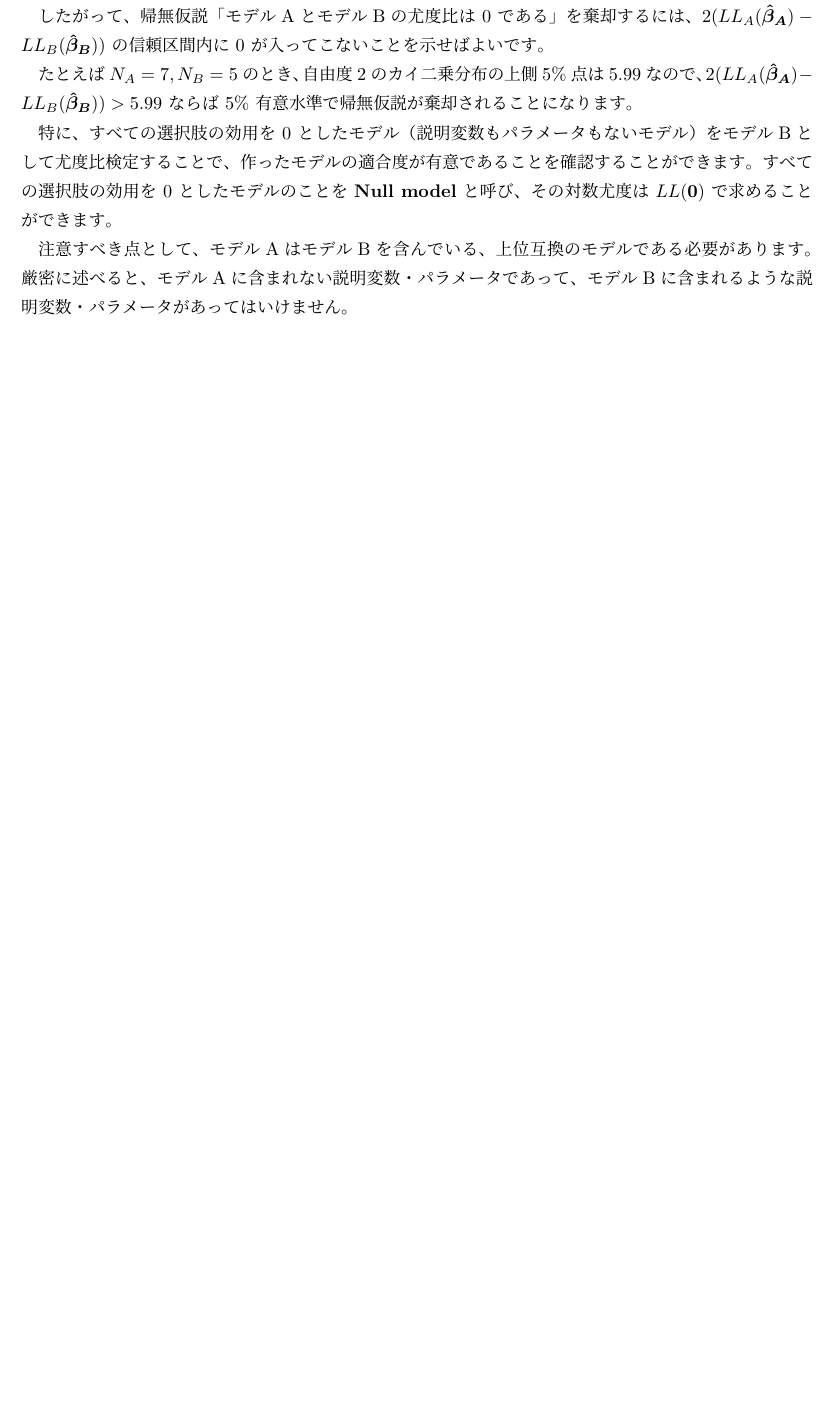
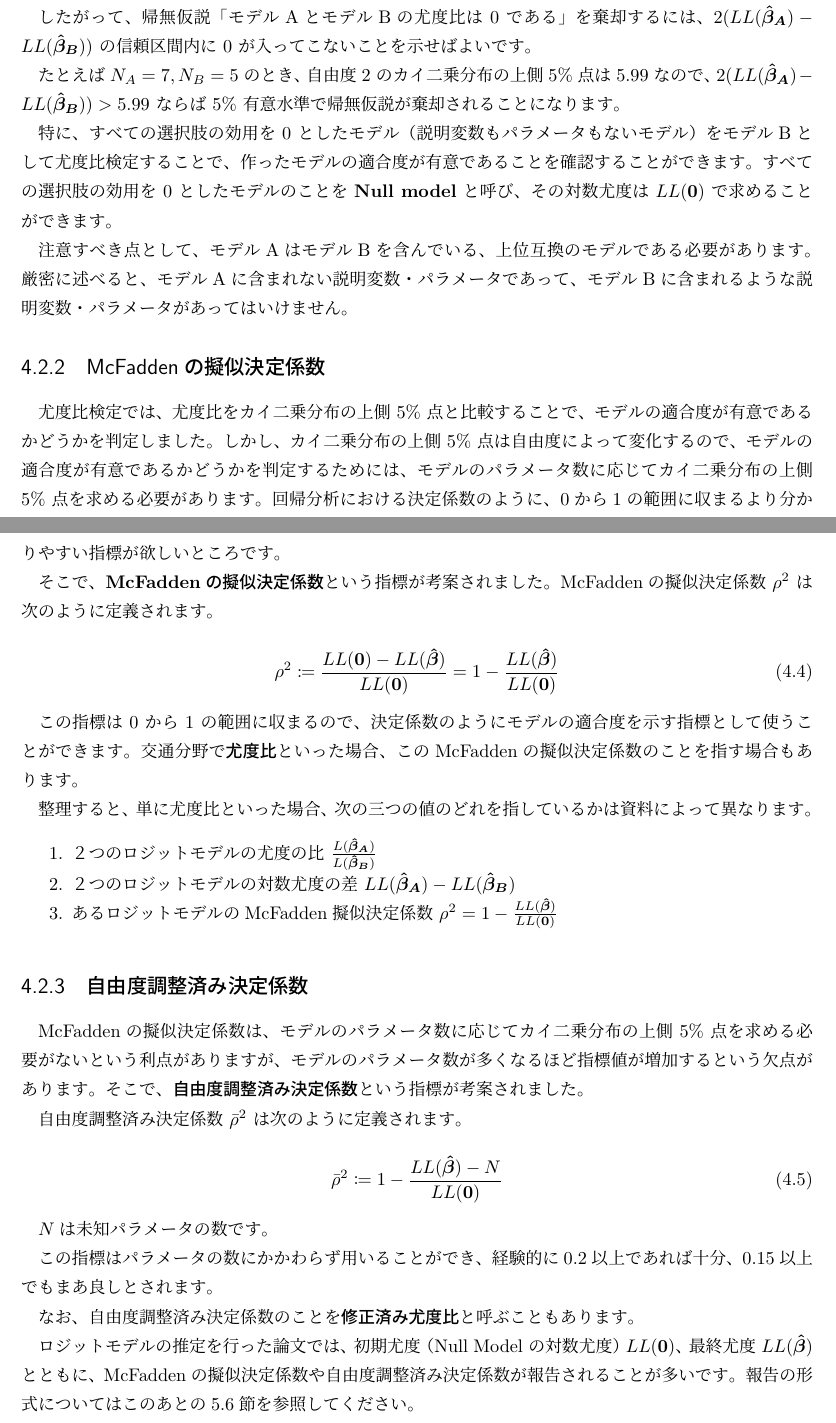
Before and after one commit to yH3PO4/introduction-dcm, a LaTeX thesis (main.tex, which reads 4_testing.tex): part of page 19 of 28 before the commit and two parts of pages 19 and 20 of 29 after it, the two joined at a grey line, cut so that both start at the same text, the shorter picture padded with empty space. Compiled offline with upLaTeX and dvipdfmx.

Commit message:
尤度比指標の説明を修正

```diff
--- a/4_testing.tex
+++ b/4_testing.tex
@@ -120,8 +122,46 @@ t検定では、各パラメータについて、次のような\textbf{帰無
 
-したがって、帰無仮説「モデルAとモデルBの尤度比は $0$ である」を棄却するには、$2(LL_A(\bm{\hat\beta_A})-LL_B(\bm{\hat\beta_B}))$ の信頼区間内に $0$ が入ってこないことを示せばよいです。
+したがって、帰無仮説「モデルAとモデルBの尤度比は $0$ である」を棄却するには、$2(LL(\bm{\hat\beta_A})-LL(\bm{\hat\beta_B}))$ の信頼区間内に $0$ が入ってこないことを示せばよいです。
 
-たとえば $N_A=7, N_B=5$ のとき、自由度 $2$ のカイ二乗分布の上側 $5\%$ 点は $5.99$ なので、$2(LL_A(\bm{\hat\beta_A})-LL_B(\bm{\hat\beta_B}))>5.99$ ならば $5\%$ 有意水準で帰無仮説が棄却されることになります。
+たとえば $N_A=7, N_B=5$ のとき、自由度 $2$ のカイ二乗分布の上側 $5\%$ 点は $5.99$ なので、$2(LL(\bm{\hat\beta_A})-LL(\bm{\hat\beta_B}))>5.99$ ならば $5\%$ 有意水準で帰無仮説が棄却されることになります。
 
 特に、すべての選択肢の効用を $0$ としたモデル（説明変数もパラメータもないモデル）をモデルBとして尤度比検定することで、作ったモデルの適合度が有意であることを確認することができます。すべての選択肢の効用を $0$ としたモデルのことを \textbf{Null model} と呼び、その対数尤度は $LL(\bm 0)$ で求めることができます。
 
 注意すべき点として、モデルAはモデルBを含んでいる、上位互換のモデルである必要があります。厳密に述べると、モデルAに含まれない説明変数・パラメータであって、モデルBに含まれるような説明変数・パラメータがあってはいけません。
+
+\subsection{McFaddenの擬似決定係数}
+
+尤度比検定では、尤度比をカイ二乗分布の上側 $5\%$ 点と比較することで、モデルの適合度が有意であるかどうかを判定しました。しかし、カイ二乗分布の上側 $5\%$ 点は自由度によって変化するので、モデルの適合度が有意であるかどうかを判定するためには、モデルのパラメータ数に応じてカイ二乗分布の上側 $5\%$ 点を求める必要があります。回帰分析における決定係数のように、0から1の範囲に収まるより分かりやすい指標が欲しいところです。
+
+そこで、\textbf{McFaddenの擬似決定係数}という指標が考案されました。McFaddenの擬似決定係数 $\rho^2$ は次のように定義されます。
+
+\begin{equation}
+    \rho^2 \coloneq \frac{LL(\bm 0)-LL(\bm{\hat\beta})}{LL(\bm 0)} = 1-\frac{LL(\bm{\hat\beta})}{LL(\bm 0)}
+\end{equation}
+
+この指標は $0$ から $1$ の範囲に収まるので、決定係数のようにモデルの適合度を示す指標として使うことができます。交通分野で\textbf{尤度比}といった場合、このMcFaddenの擬似決定係数のことを指す場合もあります。
+
+整理すると、単に尤度比といった場合、次の三つの値のどれを指しているかは資料によって異なります。
+
+\begin{enumerate}
+    \item ２つのロジットモデルの尤度の比 $\frac{L(\bm{\hat\beta_A})}{L(\bm{\hat\beta_B})}$
+    \item ２つのロジットモデルの対数尤度の差 $LL(\bm{\hat\beta_A})-LL(\bm{\hat\beta_B})$
+    \item あるロジットモデルのMcFadden擬似決定係数 $\rho^2=1-\frac{LL(\bm{\hat\beta})}{LL(\bm 0)}$
+\end{enumerate}
+
+\subsection{自由度調整済み決定係数}
+
+McFaddenの擬似決定係数は、モデルのパラメータ数に応じてカイ二乗分布の上側 $5\%$ 点を求める必要がないという利点がありますが、モデルのパラメータ数が多くなるほど指標値が増加するという欠点があります。そこで、\textbf{自由度調整済み決定係数}という指標が考案されました。
+
+自由度調整済み決定係数 $\bar\rho^2$ は次のように定義されます。
+
+\begin{equation}
+    \bar\rho^2 \coloneq 1-\frac{LL(\bm{\hat\beta})-N}{LL(\bm 0)}
+\end{equation}
+
+$N$は未知パラメータの数です。
+
+この指標はパラメータの数にかかわらず用いることができ、経験的に$0.2$以上であれば十分、$0.15$以上でもまあ良しとされます。
+
+なお、自由度調整済み決定係数のことを\textbf{修正済み尤度比}と呼ぶこともあります。
+
+ロジットモデルの推定を行った論文では、初期尤度（Null Model の対数尤度）$LL(\bm 0)$、最終尤度 $LL(\bm{\hat\beta})$ とともに、McFaddenの擬似決定係数や自由度調整済み決定係数が報告されることが多いです。報告の形式についてはこのあとの\ref{sec:est_result}節を参照してください。
```
Also changed, not shown: 5_code.tex (+2 -1 lines), 4_testing.tex (6 more changed lines).
